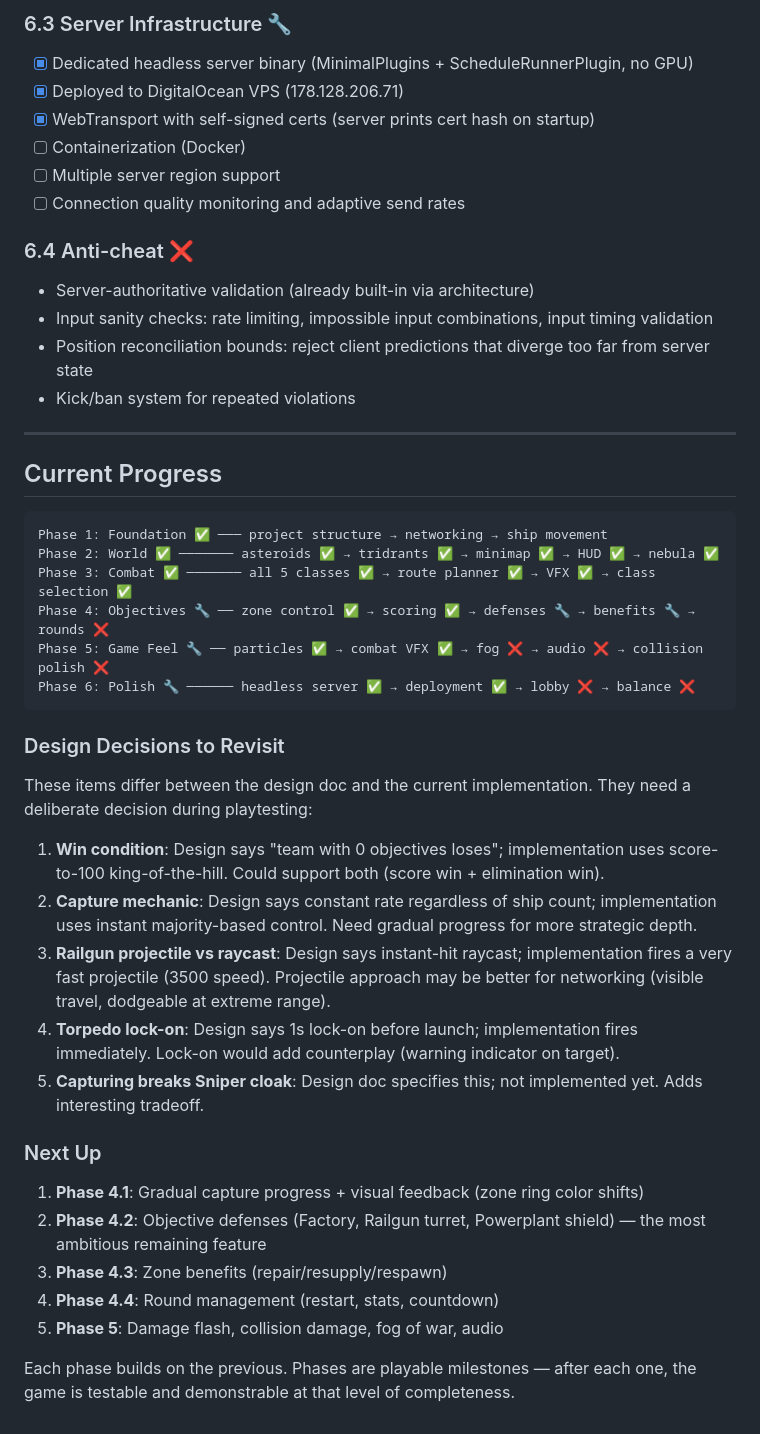
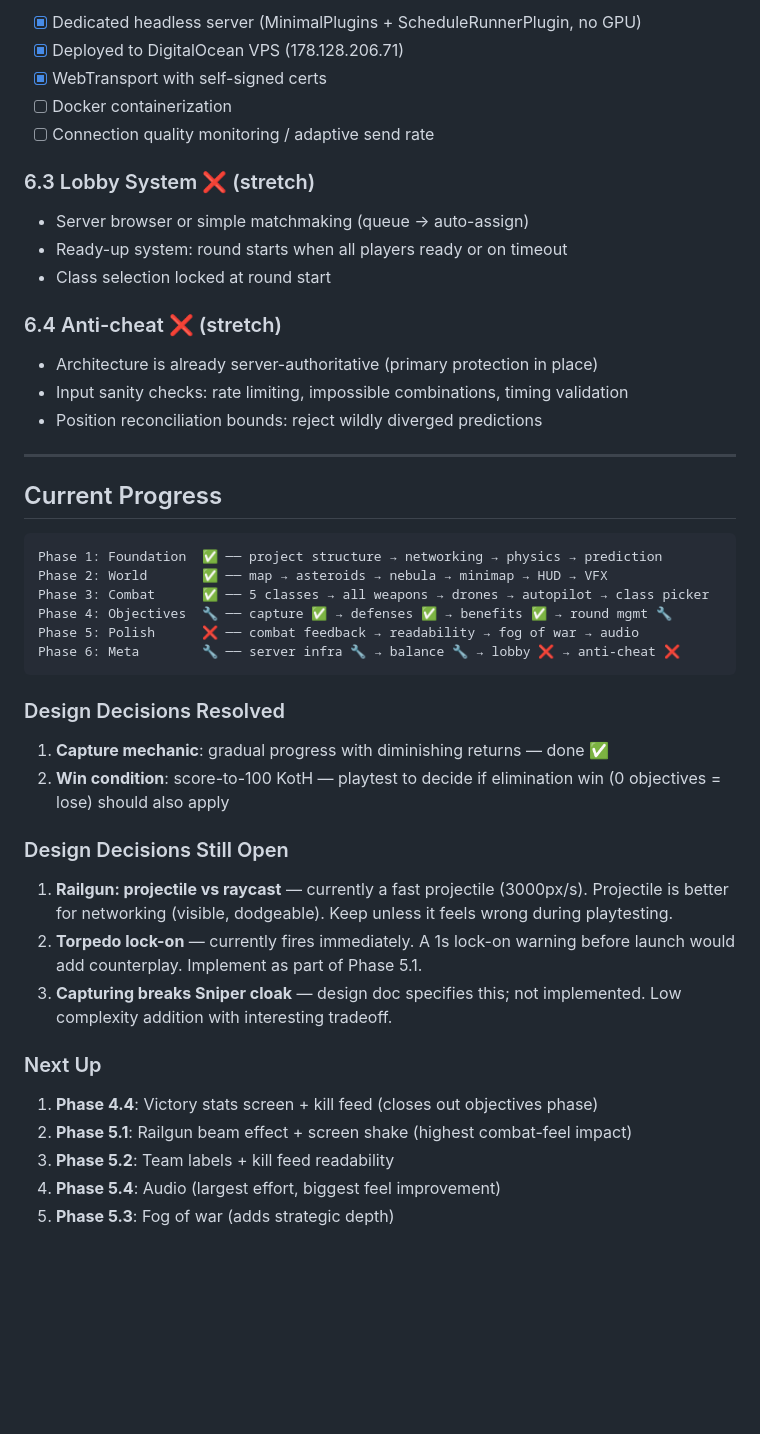
Before and after one commit to barafael/btl, a Markdown page: implementation-plan.md, the part around one of its changes. Rendered like a GitHub page; blank space fills up the shorter version.

````diff
--- a/implementation-plan.md
+++ b/implementation-plan.md
@@ -285,49 +261,50 @@ Defenses activate when objective is captured, deactivate when neutral/enemy-owne
 
-### 6.3 Server Infrastructure 🔧
+- [x] Dedicated headless server (MinimalPlugins + ScheduleRunnerPlugin, no GPU)
+- [x] Deployed to DigitalOcean VPS (178.128.206.71)
+- [x] WebTransport with self-signed certs
+- [ ] Docker containerization
+- [ ] Connection quality monitoring / adaptive send rate
 
-- [x] Dedicated headless server binary (MinimalPlugins + ScheduleRunnerPlugin, no GPU)
-- [x] Deployed to DigitalOcean VPS (178.128.206.71)
-- [x] WebTransport with self-signed certs (server prints cert hash on startup)
-- [ ] Containerization (Docker)
-- [ ] Multiple server region support
-- [ ] Connection quality monitoring and adaptive send rates
+### 6.3 Lobby System ❌ (stretch)
 
-### 6.4 Anti-cheat ❌
+- Server browser or simple matchmaking (queue → auto-assign)
+- Ready-up system: round starts when all players ready or on timeout
+- Class selection locked at round start
 
-- Server-authoritative validation (already built-in via architecture)
-- Input sanity checks: rate limiting, impossible input combinations, input timing validation
-- Position reconciliation bounds: reject client predictions that diverge too far from server state
-- Kick/ban system for repeated violations
+### 6.4 Anti-cheat ❌ (stretch)
+
+- Architecture is already server-authoritative (primary protection in place)
+- Input sanity checks: rate limiting, impossible combinations, timing validation
+- Position reconciliation bounds: reject wildly diverged predictions
 
 ---
 
 ## Current Progress
 
 ```text
-Phase 1: Foundation ✅ ─── project structure → networking → ship movement
-Phase 2: World ✅ ─────── asteroids ✅ → tridrants ✅ → minimap ✅ → HUD ✅ → nebula ✅
-Phase 3: Combat ✅ ─────── all 5 classes ✅ → route planner ✅ → VFX ✅ → class selection ✅
-Phase 4: Objectives 🔧 ── zone control ✅ → scoring ✅ → defenses 🔧 → benefits 🔧 → rounds ❌
-Phase 5: Game Feel 🔧 ── particles ✅ → combat VFX ✅ → fog ❌ → audio ❌ → collision polish ❌
-Phase 6: Polish 🔧 ────── headless server ✅ → deployment ✅ → lobby ❌ → balance ❌
+Phase 1: Foundation  ✅ ── project structure → networking → physics → prediction
+Phase 2: World       ✅ ── map → asteroids → nebula → minimap → HUD → VFX
+Phase 3: Combat      ✅ ── 5 classes → all weapons → drones → autopilot → class picker
+Phase 4: Objectives  🔧 ── capture ✅ → defenses ✅ → benefits ✅ → round mgmt 🔧
+Phase 5: Polish      ❌ ── combat feedback → readability → fog of war → audio
+Phase 6: Meta        🔧 ── server infra 🔧 → balance 🔧 → lobby ❌ → anti-cheat ❌
 ```
 
-### Design Decisions to Revisit
+### Design Decisions Resolved
 
-These items differ between the design doc and the current implementation. They need a deliberate decision during playtesting:
+1. **Capture mechanic**: gradual progress with diminishing returns — done ✅
+2. **Win condition**: score-to-100 KotH — playtest to decide if elimination win (0 objectives = lose) should also apply
 
-1. **Win condition**: Design says "team with 0 objectives loses"; implementation uses score-to-100 king-of-the-hill. Could support both (score win + elimination win).
-2. **Capture mechanic**: Design says constant rate regardless of ship count; implementation uses instant majority-based control. Need gradual progress for more strategic depth.
-3. **Railgun projectile vs raycast**: Design says instant-hit raycast; implementation fires a very fast projectile (3500 speed). Projectile approach may be better for networking (visible travel, dodgeable at extreme range).
-4. **Torpedo lock-on**: Design says 1s lock-on before launch; implementation fires immediately. Lock-on would add counterplay (warning indicator on target).
-5. **Capturing breaks Sniper cloak**: Design doc specifies this; not implemented yet. Adds interesting tradeoff.
+### Design Decisions Still Open
+
+1. **Railgun: projectile vs raycast** — currently a fast projectile (3000px/s). Projectile is better for networking (visible, dodgeable). Keep unless it feels wrong during playtesting.
+2. **Torpedo lock-on** — currently fires immediately. A 1s lock-on warning before launch would add counterplay. Implement as part of Phase 5.1.
+3. **Capturing breaks Sniper cloak** — design doc specifies this; not implemented. Low complexity addition with interesting tradeoff.
 
 ### Next Up
 
-1. **Phase 4.1**: Gradual capture progress + visual feedback (zone ring color shifts)
-2. **Phase 4.2**: Objective defenses (Factory, Railgun turret, Powerplant shield) — the most ambitious remaining feature
-3. **Phase 4.3**: Zone benefits (repair/resupply/respawn)
-4. **Phase 4.4**: Round management (restart, stats, countdown)
-5. **Phase 5**: Damage flash, collision damage, fog of war, audio
-
-Each phase builds on the previous. Phases are playable milestones — after each one, the game is testable and demonstrable at that level of completeness.
+1. **Phase 4.4**: Victory stats screen + kill feed (closes out objectives phase)
+2. **Phase 5.1**: Railgun beam effect + screen shake (highest combat-feel impact)
+3. **Phase 5.2**: Team labels + kill feed readability
+4. **Phase 5.4**: Audio (largest effort, biggest feel improvement)
+5. **Phase 5.3**: Fog of war (adds strategic depth)
````
Also changed, not shown: other parts of implementation-plan.md (+82 -106 lines).
